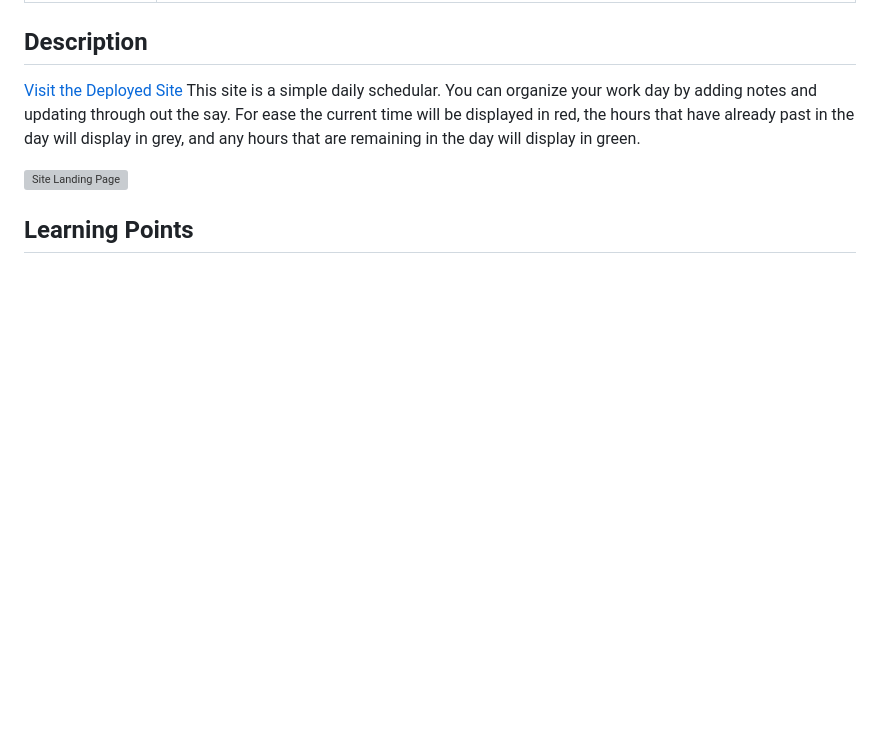
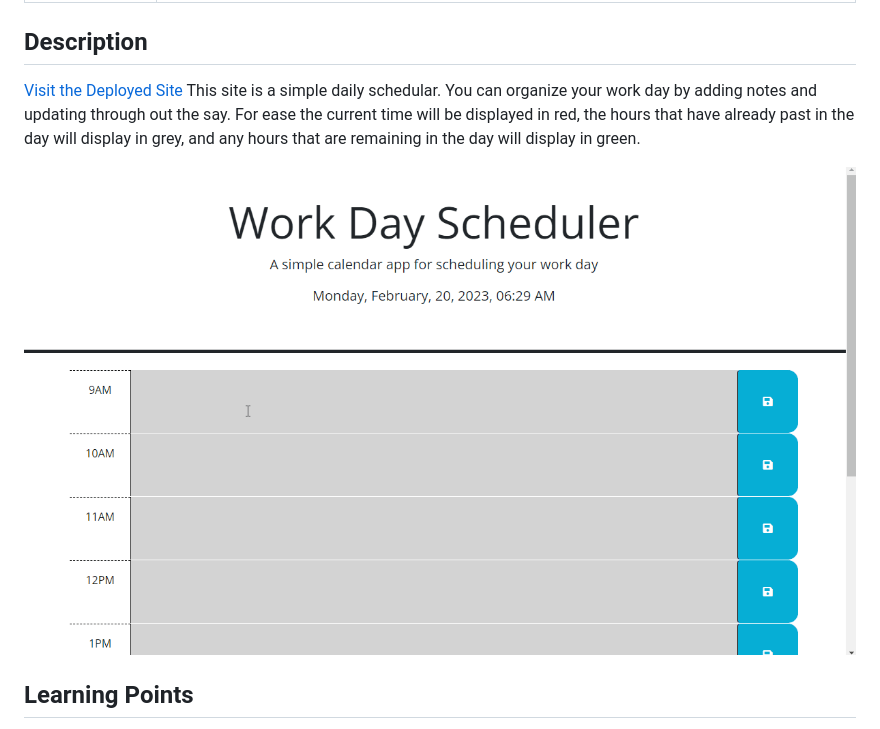
Before and after one commit to beckamcnally/scheduler, a Markdown page: README.md, the part around the change. GitHub-like rendering; pictures changed too: assets/images/readmegif.gif (added); blank space fills up the shorter version; grey boxes are pictures that could not be loaded.

Commit message:
final touches to readme

```diff
--- a/README.md
+++ b/README.md
@@ -25,7 +25,7 @@
 This site is a simple daily schedular. You can organize your work day by adding notes and updating through out the say. For ease the current time will be displayed in red, the hours that have already past in the day will display in grey, and any hours that are remaining in the day will display in green.
 
 
-![Site Landing Page](#)
+![Site Landing Page](./assets/images/readmegif.gif)
 
 
 ## Learning Points
```
